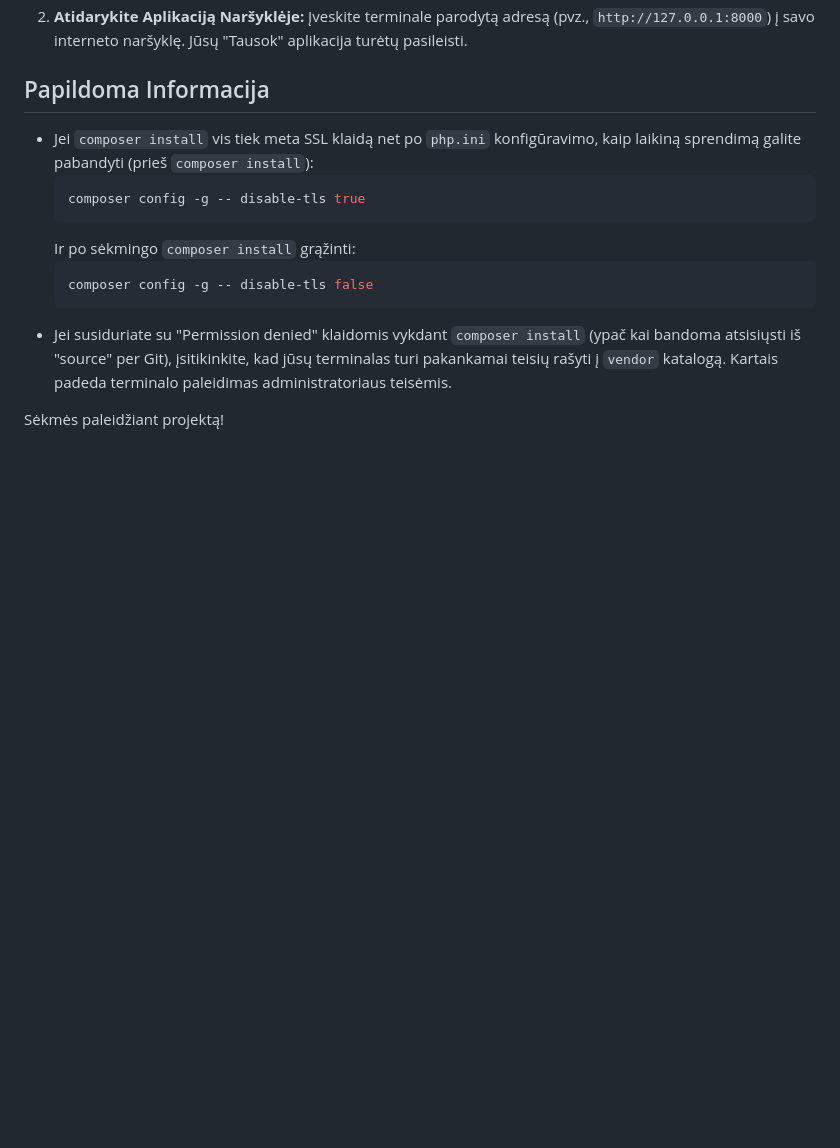
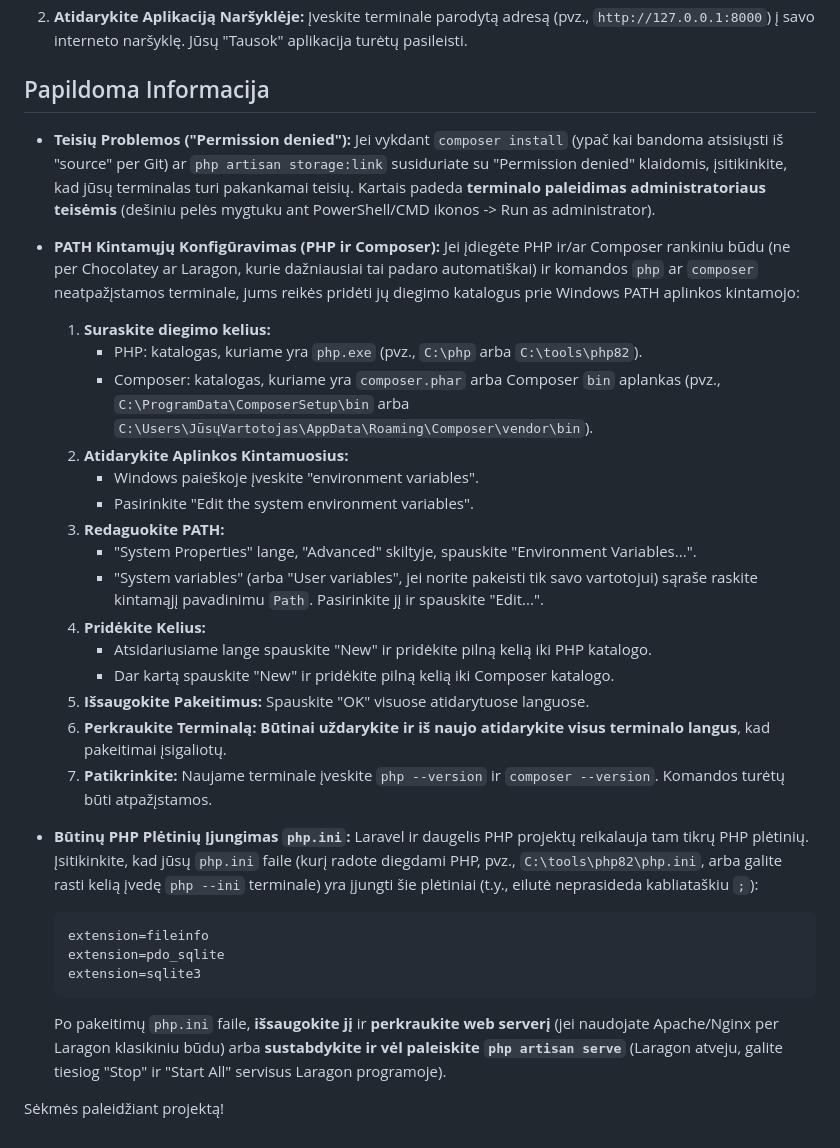
Before and after one commit to TitasGagilas/Tausok_Laravel_WebSystem, a Markdown page: README.md, the part around the change. GitHub-like rendering; blank space fills up the shorter version.

````diff
--- a/README.md
+++ b/README.md
@@ -145,14 +145,34 @@ Prieš pradedant, įsitikinkite, kad turite arba įdiekite šias programas naudo
 
 ## Papildoma Informacija
 
-* Jei `composer install` vis tiek meta SSL klaidą net po `php.ini` konfigūravimo, kaip laikiną sprendimą galite pabandyti (prieš `composer install`):
-    ```bash
-    composer config -g -- disable-tls true
+* **Teisių Problemos ("Permission denied"):**
+    Jei vykdant `composer install` (ypač kai bandoma atsisiųsti iš "source" per Git) ar `php artisan storage:link` susiduriate su "Permission denied" klaidomis, įsitikinkite, kad jūsų terminalas turi pakankamai teisių. Kartais padeda **terminalo paleidimas administratoriaus teisėmis** (dešiniu pelės mygtuku ant PowerShell/CMD ikonos -> Run as administrator).
+
+* **PATH Kintamųjų Konfigūravimas (PHP ir Composer):**
+    Jei įdiegėte PHP ir/ar Composer rankiniu būdu (ne per Chocolatey ar Laragon, kurie dažniausiai tai padaro automatiškai) ir komandos `php` ar `composer` neatpažįstamos terminale, jums reikės pridėti jų diegimo katalogus prie Windows PATH aplinkos kintamojo:
+    1.  **Suraskite diegimo kelius:**
+        * PHP: katalogas, kuriame yra `php.exe` (pvz., `C:\php` arba `C:\tools\php82`).
+        * Composer: katalogas, kuriame yra `composer.phar` arba Composer `bin` aplankas (pvz., `C:\ProgramData\ComposerSetup\bin` arba `C:\Users\JūsųVartotojas\AppData\Roaming\Composer\vendor\bin`).
+    2.  **Atidarykite Aplinkos Kintamuosius:**
+        * Windows paieškoje įveskite "environment variables".
+        * Pasirinkite "Edit the system environment variables".
+    3.  **Redaguokite PATH:**
+        * "System Properties" lange, "Advanced" skiltyje, spauskite "Environment Variables...".
+        * "System variables" (arba "User variables", jei norite pakeisti tik savo vartotojui) sąraše raskite kintamąjį pavadinimu `Path`. Pasirinkite jį ir spauskite "Edit...".
+    4.  **Pridėkite Kelius:**
+        * Atsidariusiame lange spauskite "New" ir pridėkite pilną kelią iki PHP katalogo.
+        * Dar kartą spauskite "New" ir pridėkite pilną kelią iki Composer katalogo.
+    5.  **Išsaugokite Pakeitimus:** Spauskite "OK" visuose atidarytuose languose.
+    6.  **Perkraukite Terminalą:** **Būtinai uždarykite ir iš naujo atidarykite visus terminalo langus**, kad pakeitimai įsigaliotų.
+    7.  **Patikrinkite:** Naujame terminale įveskite `php --version` ir `composer --version`. Komandos turėtų būti atpažįstamos.
+
+* **Būtinų PHP Plėtinių Įjungimas `php.ini`:**
+    Laravel ir daugelis PHP projektų reikalauja tam tikrų PHP plėtinių. Įsitikinkite, kad jūsų `php.ini` faile (kurį radote diegdami PHP, pvz., `C:\tools\php82\php.ini`, arba galite rasti kelią įvedę `php --ini` terminale) yra įjungti šie plėtiniai (t.y., eilutė neprasideda kabliataškiu `;`):
+    ```ini
+    extension=fileinfo
+    extension=pdo_sqlite
+    extension=sqlite3
     ```
-  Ir po sėkmingo `composer install` grąžinti:
-    ```bash
-    composer config -g -- disable-tls false
-    ```
-* Jei susiduriate su "Permission denied" klaidomis vykdant `composer install` (ypač kai bandoma atsisiųsti iš "source" per Git), įsitikinkite, kad jūsų terminalas turi pakankamai teisių rašyti į `vendor` katalogą. Kartais padeda terminalo paleidimas administratoriaus teisėmis.
+    Po pakeitimų `php.ini` faile, **išsaugokite jį** ir **perkraukite web serverį** (jei naudojate Apache/Nginx per Laragon klasikiniu būdu) arba **sustabdykite ir vėl paleiskite `php artisan serve`** (Laragon atveju, galite tiesiog "Stop" ir "Start All" servisus Laragon programoje).
 
 Sėkmės paleidžiant projektą!
````
